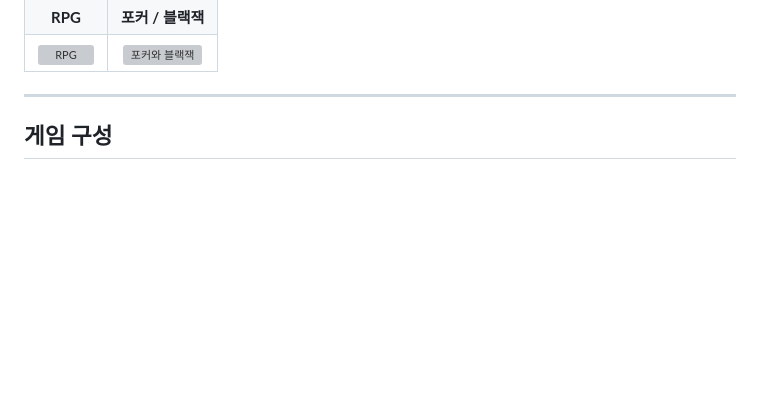
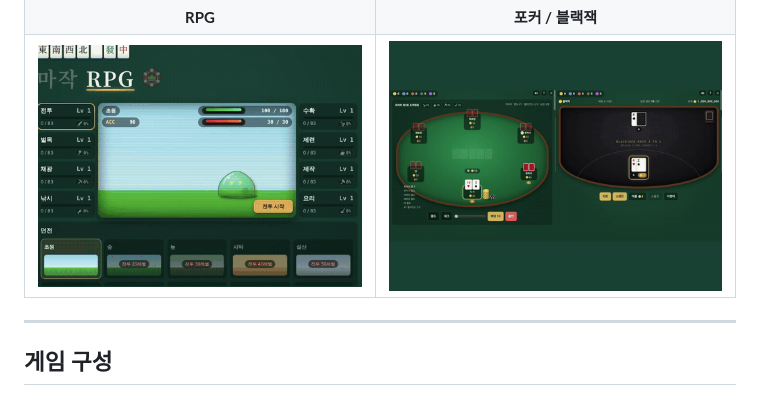
Before and after one commit to mahjong-rpg/mahjong-rpg.github.io, a Markdown page: README.md, the part around one of its changes. Rendered like a GitHub page; pictures changed too: poker_blackjack_v2.gif (added), rpg_v2.gif (added); blank space fills up the shorter version; grey boxes are pictures that could not be loaded.

```diff
--- a/README.md
+++ b/README.md
@@ -22,5 +22,5 @@
 | **RPG** | **포커 / 블랙잭** |
-| ![RPG](rpg.gif) | ![포커와 블랙잭](poker_blackjack.gif) |
+| ![RPG](rpg_v2.gif) | ![포커와 블랙잭](poker_blackjack_v2.gif) |
 
 ---
 
```
Also changed, not shown: other parts of README.md (+1 -1 lines), mahjong_v2.gif (added), 1 other file.
